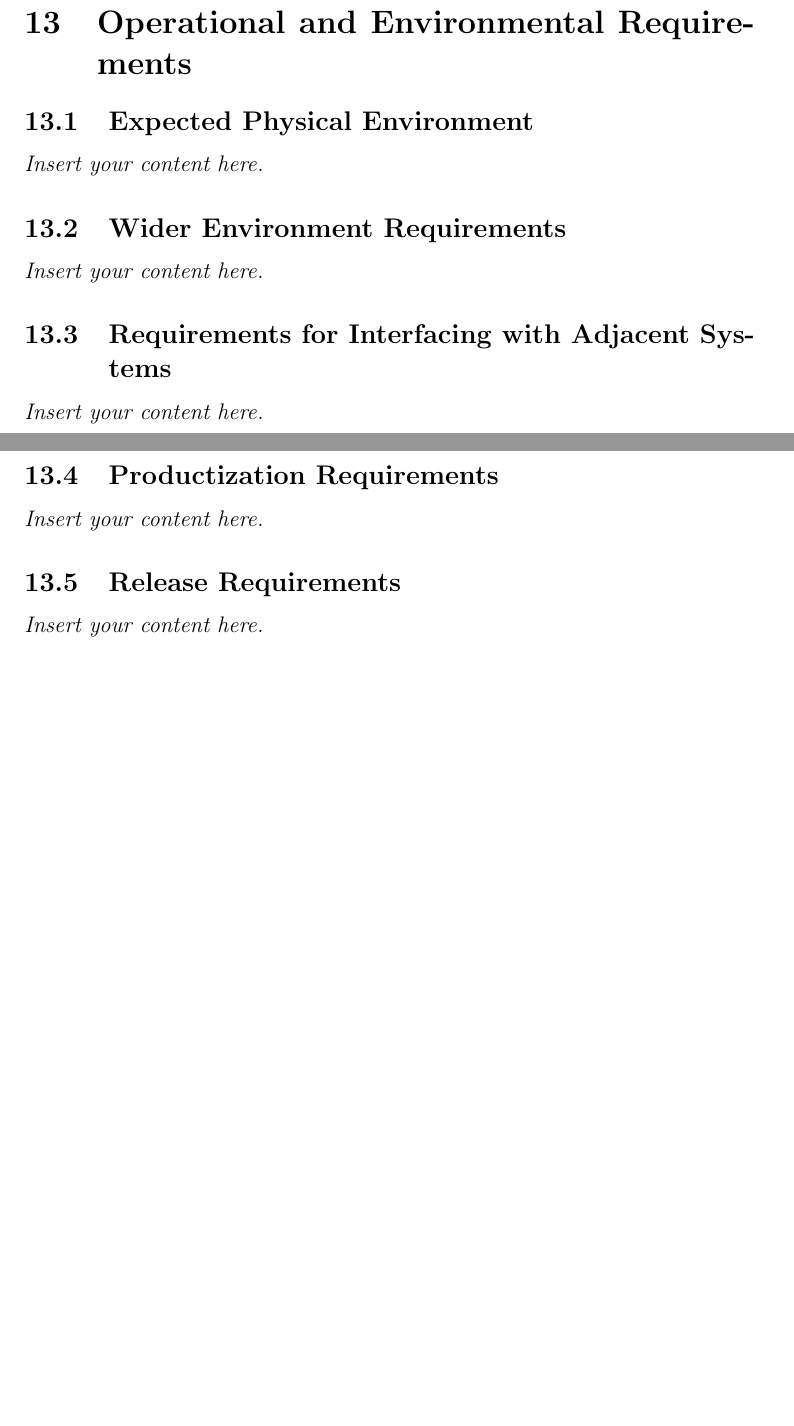
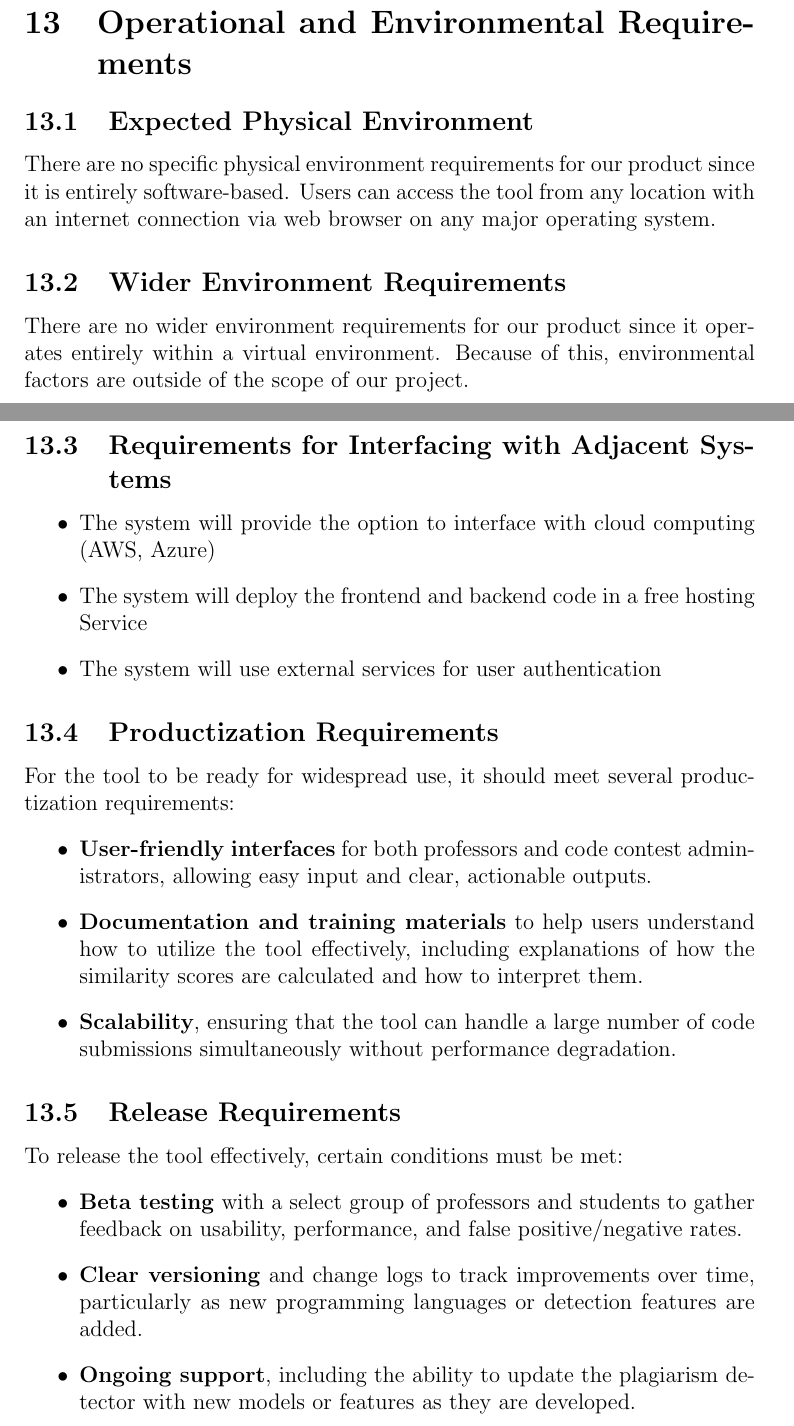
Before and after one commit to lilweege/SyntaxSentinels, a LaTeX document (docs/SRS-Volere/SRS.tex): two parts of pages 27 and 28 of 47 before the commit and two parts of pages 27 and 28 of 48 after it, joined at a grey line, cut so that both start at the same text, the shorter picture padded with empty space. Compiled offline with pdfLaTeX.

Commit message:
feat: Add Operational and Environmental Requirements for SRS (#81)
* feat: add initial for operation and environmental reqs

* feat: added requirements for interfacing w/ adjacent systems

* Finish operational and environmental requirements

---------

Co-authored-by: Lucas Chen <lucas.chen2016@gmail.com>
Co-authored-by: DFong298 <dennis1.fong@gmail.com>

```diff
--- a/docs/SRS-Volere/SRS.tex
+++ b/docs/SRS-Volere/SRS.tex
@@ -752,15 +752,34 @@ Due to time constraints, the system will not be fully accessible at launch. But
 
 \section{Operational and Environmental Requirements}
 \subsection{Expected Physical Environment}
-\lips
+There are no specific physical environment requirements for our product since it is entirely software-based.
+Users can access the tool from any location with an internet connection via web browser on any major operating system.
+
 \subsection{Wider Environment Requirements}
-\lips
+There are no wider environment requirements for our product since it operates entirely within a virtual environment.
+Because of this, environmental factors are outside of the scope of our project.
+
 \subsection{Requirements for Interfacing with Adjacent Systems}
-\lips
+\begin{itemize}
+    \item The system will provide the option to interface with cloud computing (AWS, Azure)
+    \item The system will deploy the frontend and backend code in a free hosting Service
+    \item The system will use external services for user authentication
+\end{itemize}
 \subsection{Productization Requirements}
-\lips
+For the tool to be ready for widespread use, it should meet several productization requirements:
+\begin{itemize}
+    \item \textbf{User-friendly interfaces} for both professors and code contest administrators, allowing easy input and clear, actionable outputs.
+    \item \textbf{Documentation and training materials} to help users understand how to utilize the tool effectively, including explanations of how the similarity scores are calculated and how to interpret them.
+    \item \textbf{Scalability}, ensuring that the tool can handle a large number of code submissions simultaneously without performance degradation.
+\end{itemize}
+
 \subsection{Release Requirements}
-\lips
+To release the tool effectively, certain conditions must be met:
+\begin{itemize}
+    \item \textbf{Beta testing} with a select group of professors and students to gather feedback on usability, performance, and false positive/negative rates.
+    \item \textbf{Clear versioning} and change logs to track improvements over time, particularly as new programming languages or detection features are added.
+    \item \textbf{Ongoing support}, including the ability to update the plagiarism detector with new models or features as they are developed.
+\end{itemize}
 
 \section{Maintainability and Support Requirements}
 \subsection{Maintenance Requirements}
```
Also changed, not shown: docs/SRS-Volere/SRS.pdf.
